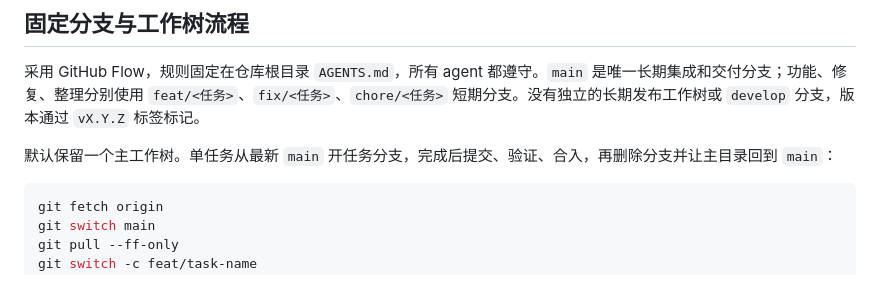
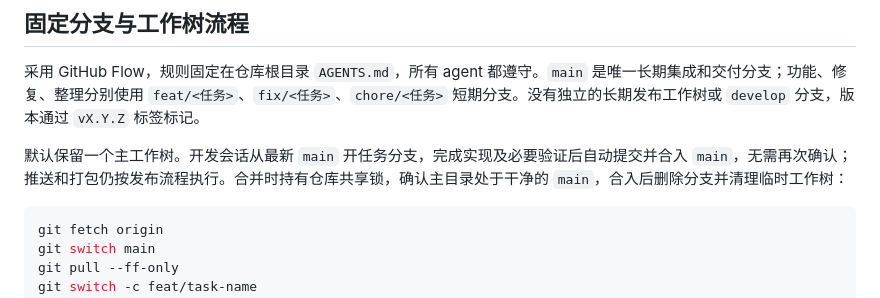
Before and after one commit to qzz1008-glitch/codex-request-optimizer, a Markdown page: docs/development.md, the part around the change. Drawn GitHub-style.

````diff
--- a/docs/development.md
+++ b/docs/development.md
@@ -70,7 +70,7 @@ python -m scripts.verify.verify_self_upgrade_exe --release-dir release/local-bui
 
 采用 GitHub Flow，规则固定在仓库根目录 `AGENTS.md`，所有 agent 都遵守。`main` 是唯一长期集成和交付分支；功能、修复、整理分别使用 `feat/<任务>`、`fix/<任务>`、`chore/<任务>` 短期分支。没有独立的长期发布工作树或 `develop` 分支，版本通过 `vX.Y.Z` 标签标记。
 
-默认保留一个主工作树。单任务从最新 `main` 开任务分支，完成后提交、验证、合入，再删除分支并让主目录回到 `main`：
+默认保留一个主工作树。开发会话从最新 `main` 开任务分支，完成实现及必要验证后自动提交并合入 `main`，无需再次确认；推送和打包仍按发布流程执行。合并时持有仓库共享锁，确认主目录处于干净的 `main`，合入后删除分支并清理临时工作树：
 
 ```powershell
 git fetch origin
````
Also changed, not shown: AGENTS.md (+1 -1 lines).
